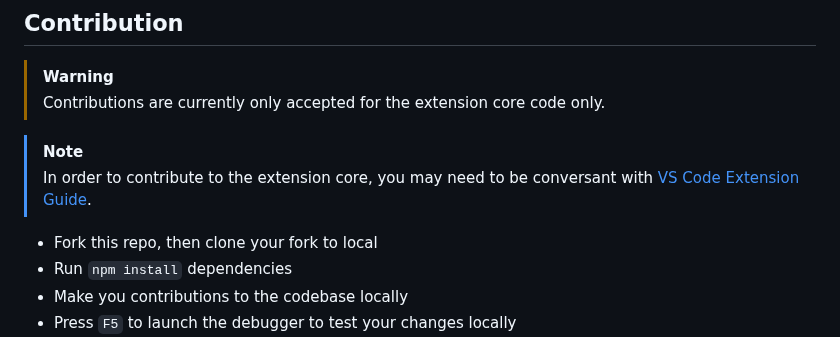
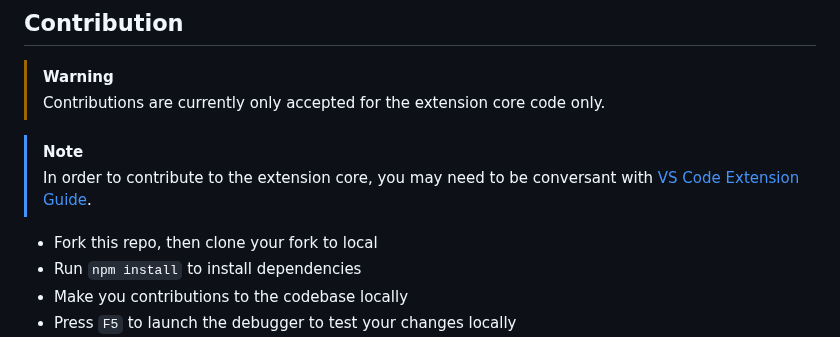
Before and after one commit to damms005/devdb-vscode, a Markdown page: README.md, the part around the change. Drawn GitHub-style.

Commit message:
Update README.md
Signed-off-by: Damilola Emmanuel Olowookere <damms005@gmail.com>

```diff
--- a/README.md
+++ b/README.md
@@ -184,7 +184,7 @@ DevDb does not aim to provide feature-parity with popular GUI database clients.
 > In order to contribute to the extension core, you may need to be conversant with [VS Code Extension Guide](https://code.visualstudio.com/api/extension-guides/overview).
 
 - Fork this repo, then clone your fork to local
-- Run `npm install` dependencies
+- Run `npm install` to install dependencies
 - Make you contributions to the codebase locally
 - Press `F5` to launch the debugger to test your changes locally
 - Run the test suites with `npm run test-services` and ensure existing tests pass (if you added tests with your changes, ensure those pass too)
```
